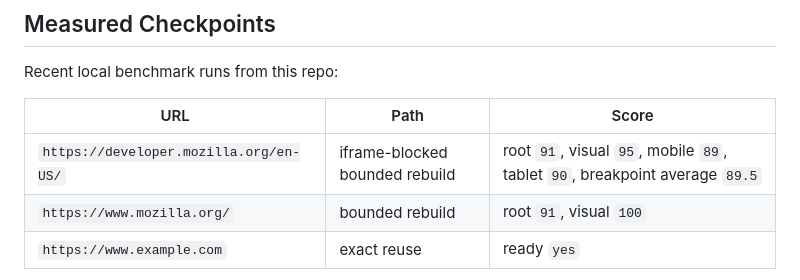
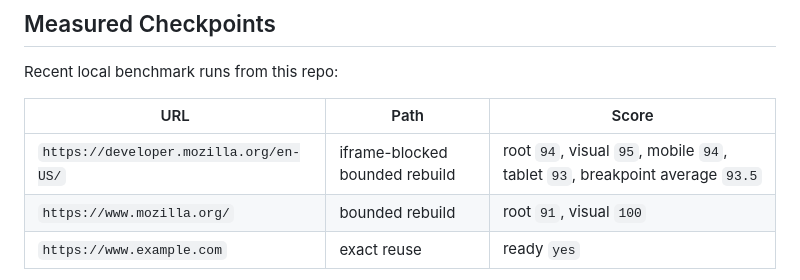
Before and after one commit to jongko54/webEmbedding, a Markdown page: README.md, the part around the change. Rendered like a GitHub page.

```diff
--- a/README.md
+++ b/README.md
@@ -23,7 +23,7 @@ Recent local benchmark runs from this repo:
 
 | URL | Path | Score |
 | --- | --- | --- |
-| `https://developer.mozilla.org/en-US/` | iframe-blocked bounded rebuild | root `91`, visual `95`, mobile `89`, tablet `90`, breakpoint average `89.5` |
+| `https://developer.mozilla.org/en-US/` | iframe-blocked bounded rebuild | root `94`, visual `95`, mobile `94`, tablet `93`, breakpoint average `93.5` |
 | `https://www.mozilla.org/` | bounded rebuild | root `91`, visual `100` |
 | `https://www.example.com` | exact reuse | ready `yes` |
 
```
Also changed, not shown: docs/assets/webembedding-reddit-thumbnail.png, 4 other files.
